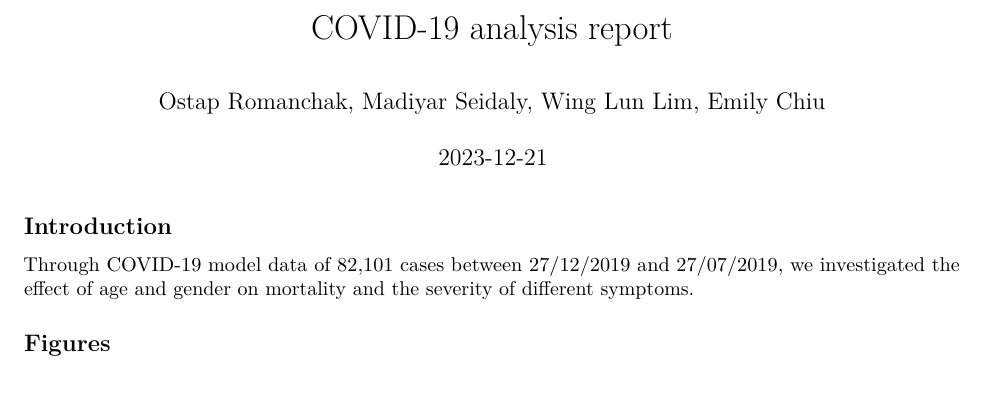
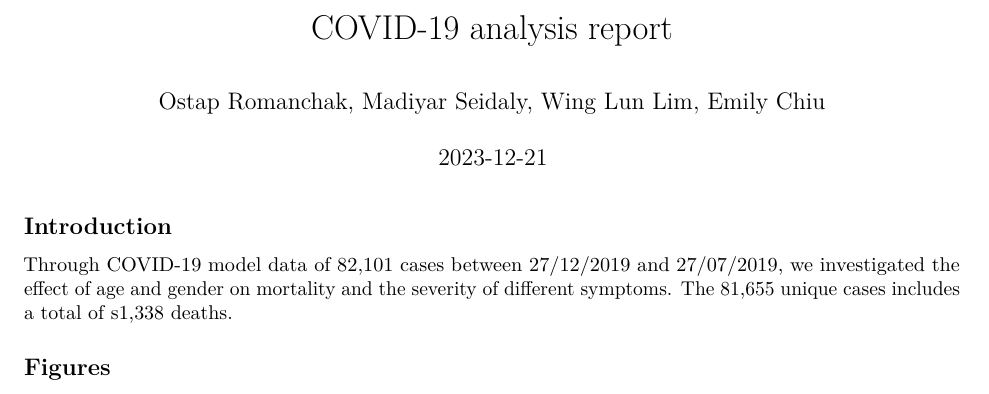
Before and after one commit to UEABIO/autumn-group-project-ostap-wing-madyar-and-emily, an R Markdown document (Rmd-final-report.Rmd): part of the page, cut so that both start at the same text. Rendered offline with R 4.5, knitr and Pandoc, then LaTeX, with nearby package versions; some code elsewhere in the file could not run offline.

Commit message:
adjusted the introduction to provide better context for figures

```diff
--- a/Rmd-final-report.Rmd
+++ b/Rmd-final-report.Rmd
@@ -20,7 +20,7 @@ knitr::opts_chunk$set(echo = FALSE, #hide R source codes
 
 ## Introduction
 
-Through COVID-19 model data of 82,101 cases between 27/12/2019 and 27/07/2019, we investigated the effect of age and gender on mortality and the severity of different symptoms.
+Through COVID-19 model data of 82,101 cases between 27/12/2019 and 27/07/2019, we investigated the effect of age and gender on mortality and the severity of different symptoms. The 81,655 unique cases includes a total of s1,338 deaths.
 
 ## Figures
 
```
